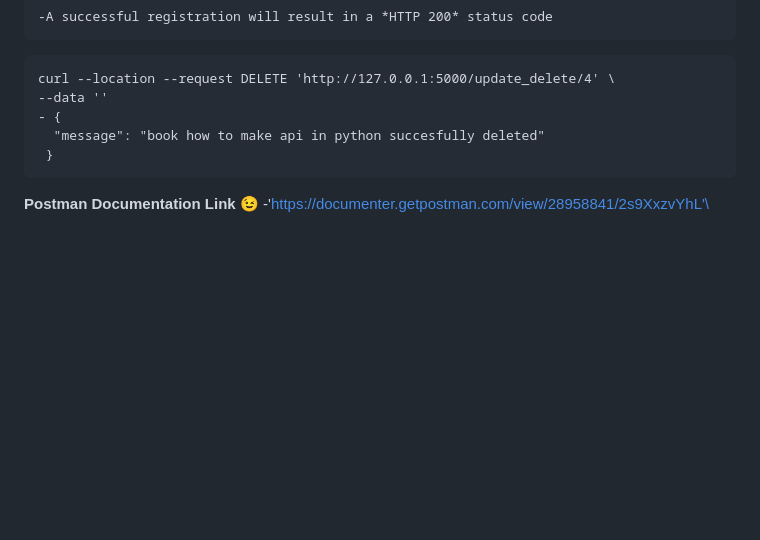
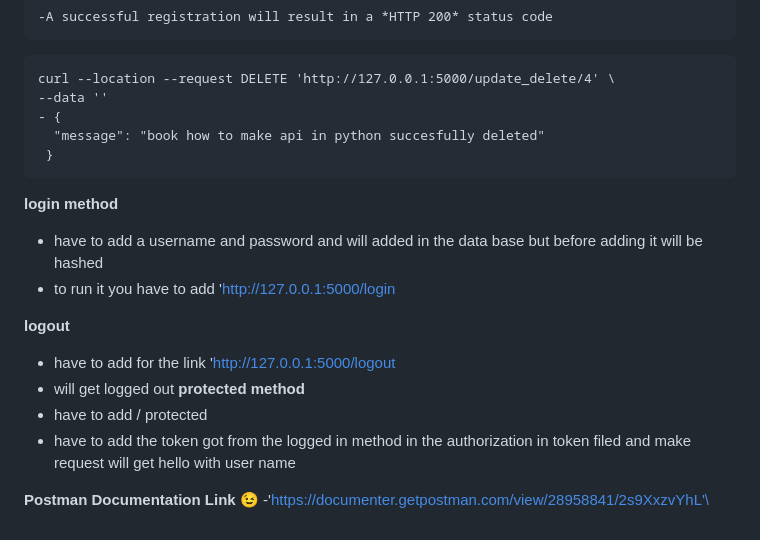
Before and after one commit to MohamedAhme-11/amazon-books, a Markdown page: books.md, the part around the change. Drawn GitHub-style; blank space fills up the shorter version.

````diff
--- a/books.md
+++ b/books.md
@@ -130,5 +130,16 @@ curl --location --request DELETE 'http://127.0.0.1:5000/update_delete/4' \
   "message": "book how to make api in python succesfully deleted"
  }
 ```
+**login method**
+- have to add a username and password and will added in the data base but before adding it will be hashed
+-  to run it you have to add 'http://127.0.0.1:5000/login
+
+**logout**
+- have to add for the link 'http://127.0.0.1:5000/logout
+- will get logged out
+**protected method**
+- have to add / protected
+- have to add the token got from the logged in method in the authorization in token filed and make request will get hello with user name
+
 **Postman Documentation Link** 😉
   -'https://documenter.getpostman.com/view/28958841/2s9XxzvYhL'\
````
